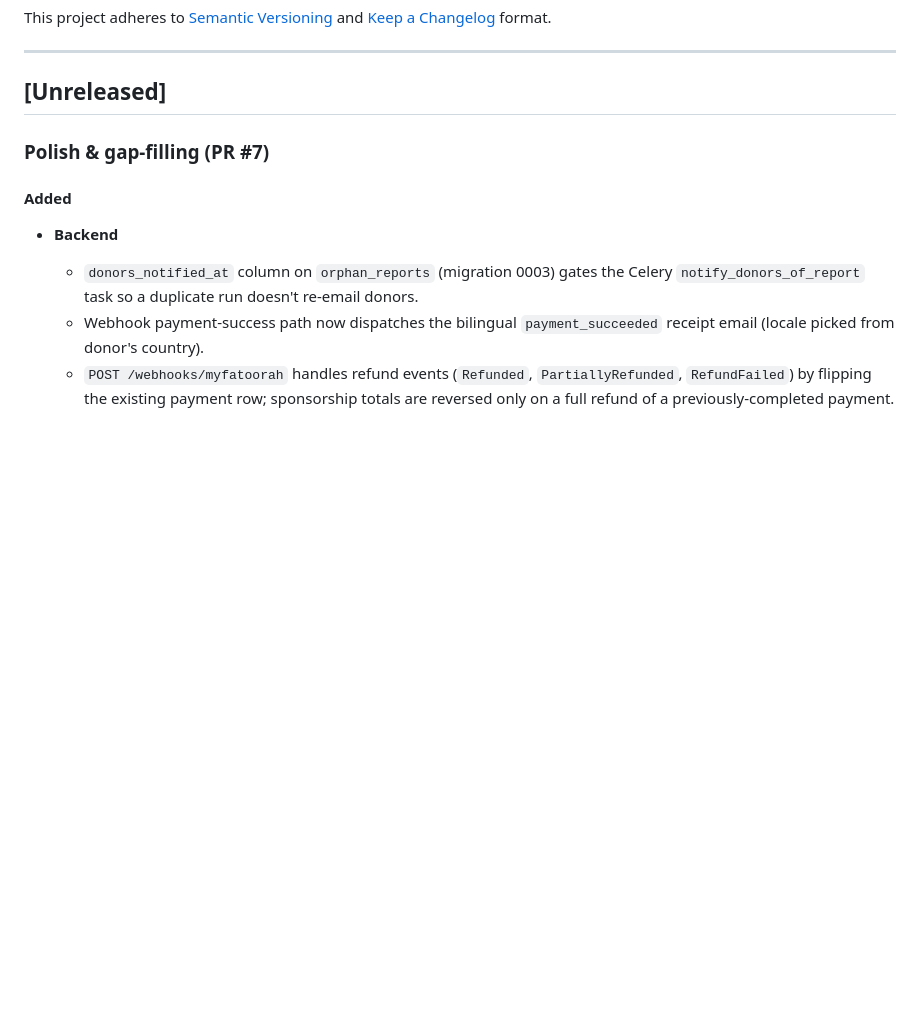
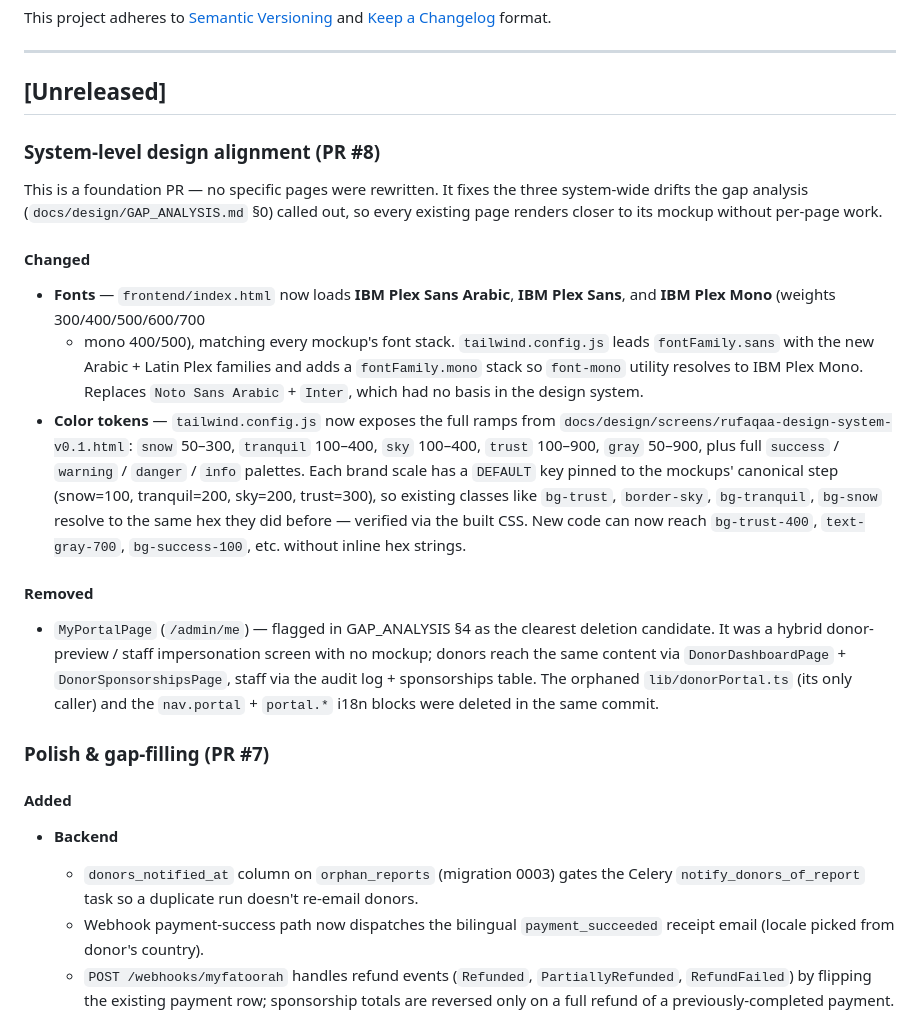
Before and after one commit to samehshakeraly/rufaqaa-app, a Markdown page: CHANGELOG.md, the part around the change. GitHub-like rendering; blank space fills up the shorter version.

Commit message:
docs(changelog): system-level design alignment entry for PR #8

```diff
--- a/CHANGELOG.md
+++ b/CHANGELOG.md
@@ -7,6 +7,41 @@ This project adheres to [Semantic Versioning](https://semver.org/) and [Keep a C
 ---
 
 ## [Unreleased]
+
+### System-level design alignment (PR #8)
+
+This is a foundation PR — no specific pages were rewritten. It fixes
+the three system-wide drifts the gap analysis (`docs/design/GAP_ANALYSIS.md`
+§0) called out, so every existing page renders closer to its mockup
+without per-page work.
+
+#### Changed
+- **Fonts** — `frontend/index.html` now loads **IBM Plex Sans Arabic**,
+  **IBM Plex Sans**, and **IBM Plex Mono** (weights 300/400/500/600/700
+  + mono 400/500), matching every mockup's font stack. `tailwind.config.js`
+  leads `fontFamily.sans` with the new Arabic + Latin Plex families and
+  adds a `fontFamily.mono` stack so `font-mono` utility resolves to
+  IBM Plex Mono. Replaces `Noto Sans Arabic` + `Inter`, which had no
+  basis in the design system.
+- **Color tokens** — `tailwind.config.js` now exposes the full ramps
+  from `docs/design/screens/rufaqaa-design-system-v0.1.html`:
+  `snow` 50–300, `tranquil` 100–400, `sky` 100–400, `trust` 100–900,
+  `gray` 50–900, plus full `success` / `warning` / `danger` / `info`
+  palettes. Each brand scale has a `DEFAULT` key pinned to the
+  mockups' canonical step (snow=100, tranquil=200, sky=200, trust=300),
+  so existing classes like `bg-trust`, `border-sky`, `bg-tranquil`,
+  `bg-snow` resolve to the same hex they did before — verified via the
+  built CSS. New code can now reach `bg-trust-400`, `text-gray-700`,
+  `bg-success-100`, etc. without inline hex strings.
+
+#### Removed
+- `MyPortalPage` (`/admin/me`) — flagged in GAP_ANALYSIS §4 as the
+  clearest deletion candidate. It was a hybrid donor-preview / staff
+  impersonation screen with no mockup; donors reach the same content
+  via `DonorDashboardPage` + `DonorSponsorshipsPage`, staff via the
+  audit log + sponsorships table. The orphaned `lib/donorPortal.ts`
+  (its only caller) and the `nav.portal` + `portal.*` i18n blocks
+  were deleted in the same commit.
 
 ### Polish & gap-filling (PR #7)
 
```
